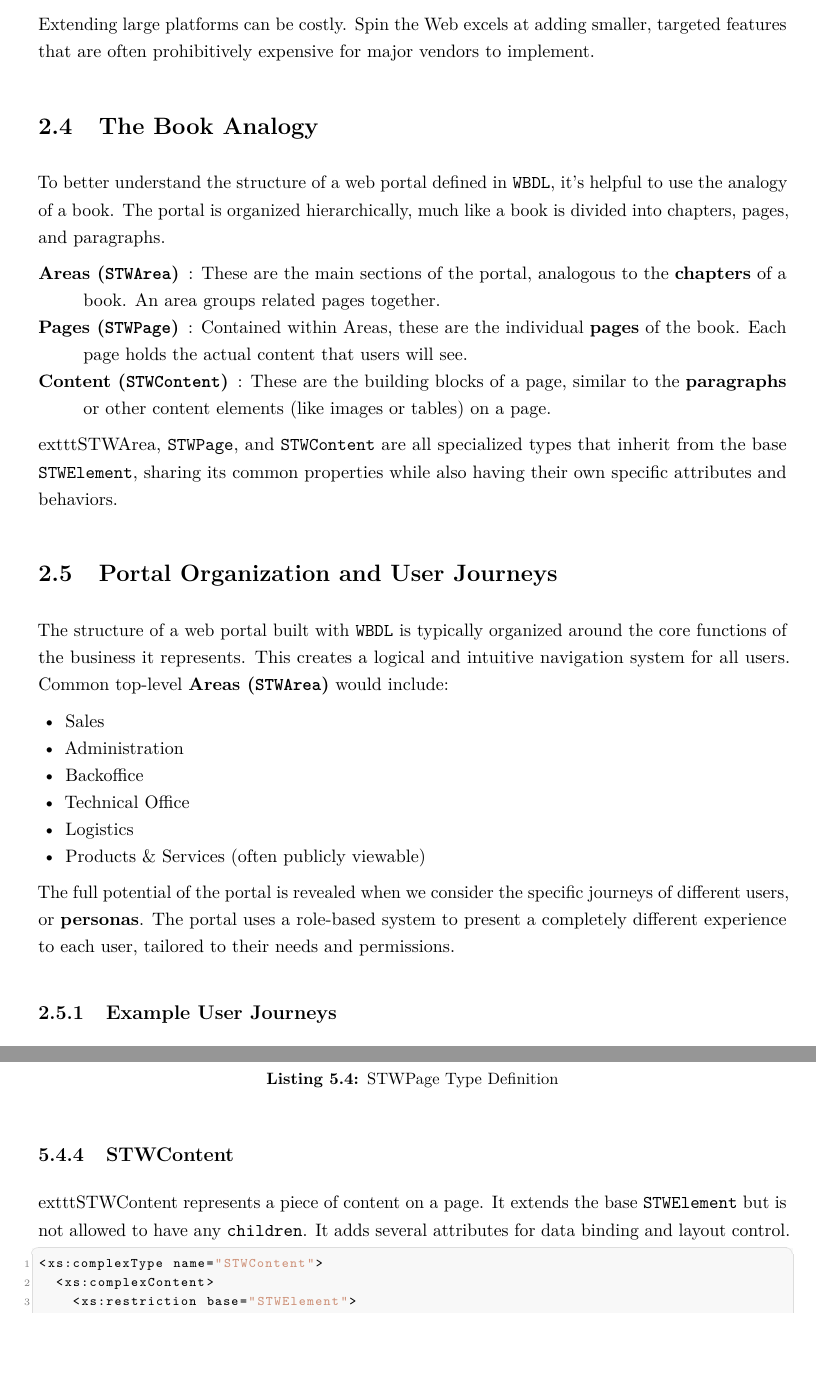
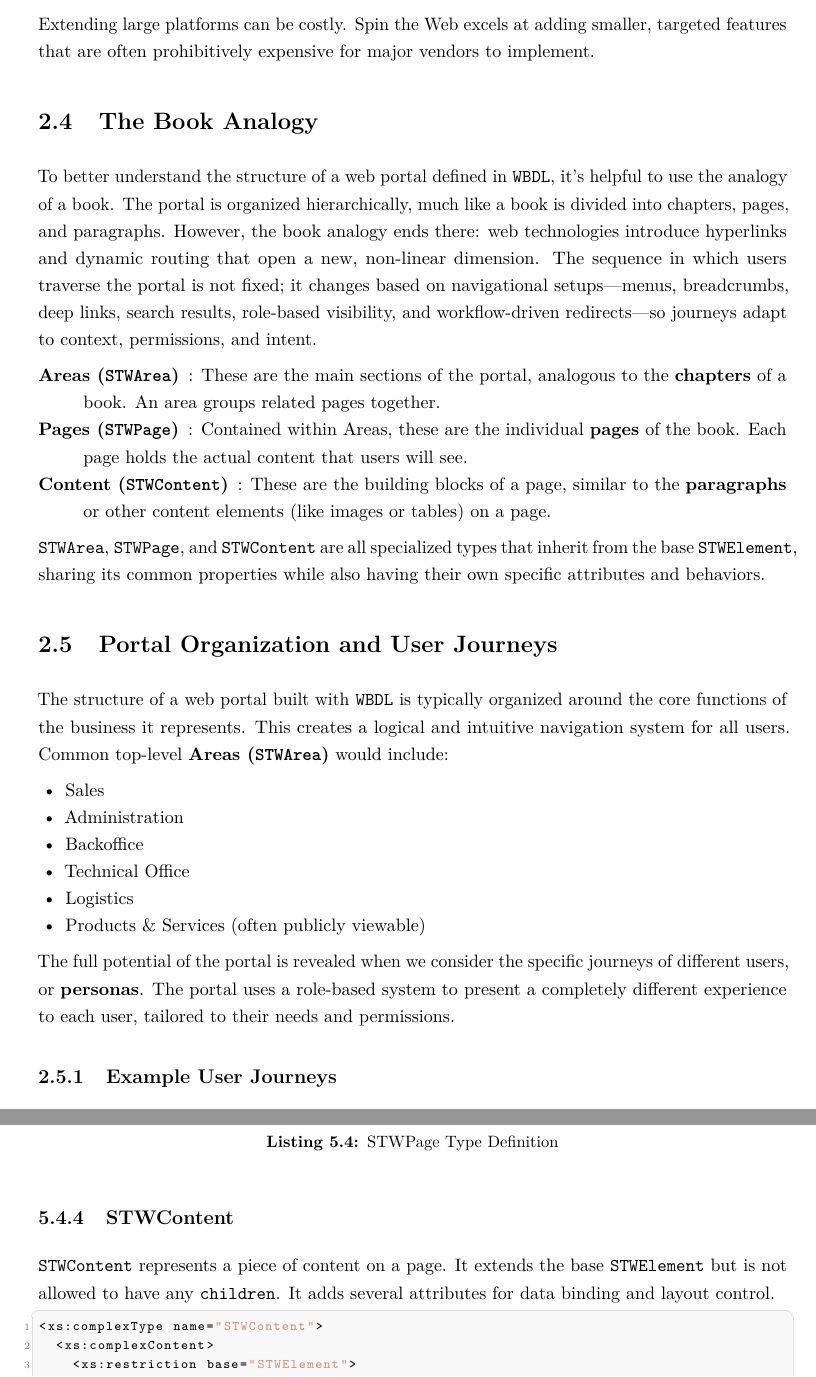
Before and after one commit to spintheweb/book, a LaTeX thesis (main.tex, which reads part1-foundations/introduction.tex, part2-languages/wbdl.tex): two parts of pages 35 and 61 of 119, joined at a grey line, cut so that both start at the same text, the shorter picture padded with empty space. Compiled offline with pdfLaTeX.

Commit message:
Enhance the book analogy explanation in the web portal documentation for clarity and detail; correct formatting issues in STWContent description.

```diff
--- a/part1-foundations/introduction.tex
+++ b/part1-foundations/introduction.tex
@@ -50,7 +50,7 @@ Extending large platforms can be costly. Spin the Web excels at adding smaller,
 \section{The Book Analogy}
 \label{sec:book-analogy}
 
-To better understand the structure of a web portal defined in \wbdl{}, it's helpful to use the analogy of a book. The portal is organized hierarchically, much like a book is divided into chapters, pages, and paragraphs.
+To better understand the structure of a web portal defined in \wbdl{}, it's helpful to use the analogy of a book. The portal is organized hierarchically, much like a book is divided into chapters, pages, and paragraphs. However, the book analogy ends there: web technologies introduce hyperlinks and dynamic routing that open a new, non-linear dimension. The sequence in which users traverse the portal is not fixed; it changes based on navigational setups---menus, breadcrumbs, deep links, search results, role-based visibility, and workflow-driven redirects---so journeys adapt to context, permissions, and intent.
 
 \begin{description}
 \item[\textbf{Areas (\texttt{STWArea})}]: These are the main sections of the portal, analogous to the \textbf{chapters} of a book. An area groups related pages together.
@@ -58,7 +58,7 @@ To better understand the structure of a web portal defined in \wbdl{}, it's help
 \item[\textbf{Content (\texttt{STWContent})}]: These are the building blocks of a page, similar to the \textbf{paragraphs} or other content elements (like images or tables) on a page.
 \end{description}
 
-	exttt{STWArea}, \texttt{STWPage}, and \texttt{STWContent} are all specialized types that inherit from the base \texttt{STWElement}, sharing its common properties while also having their own specific attributes and behaviors.
+	\texttt{STWArea}, \texttt{STWPage}, and \texttt{STWContent} are all specialized types that inherit from the base \texttt{STWElement}, sharing its common properties while also having their own specific attributes and behaviors.
 
 \section{Portal Organization and User Journeys}
 \label{sec:user-journeys}
--- a/part2-languages/wbdl.tex
+++ b/part2-languages/wbdl.tex
@@ -297,7 +297,7 @@ This comprehensive approach to data source management ensures that \wbdl{} can i
 
 \subsection{STWContent}
 
-	exttt{STWContent} represents a piece of content on a page. It extends the base \texttt{STWElement} but is not allowed to have any \texttt{children}. It adds several attributes for data binding and layout control.
+	\texttt{STWContent} represents a piece of content on a page. It extends the base \texttt{STWElement} but is not allowed to have any \texttt{children}. It adds several attributes for data binding and layout control.
 
 \begin{lstlisting}[language=XML,caption={STWContent Type Definition}]
 <xs:complexType name="STWContent">
```
Also changed, not shown: SpinTheWeb.pdf.
